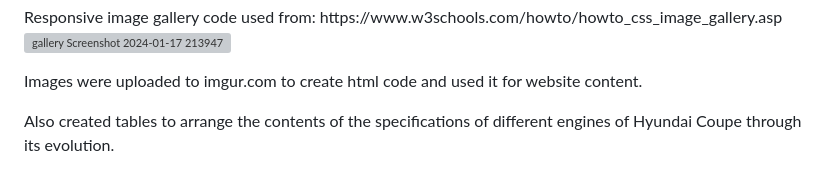
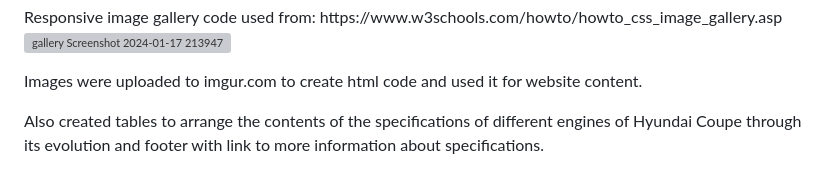
Before and after one commit to skyline4479/P1-Hyundai-Coupe-Fan-Page, a Markdown page: README.md, the part around the change. Drawn GitHub-style; grey boxes are pictures that could not be loaded.

```diff
--- a/README.md
+++ b/README.md
@@ -92,4 +92,4 @@ Responsive image gallery code used from: https://www.w3schools.com/howto/howto_c
 
 Images were uploaded to imgur.com to create html code and used it for website content.
 
-Also created tables to arrange the contents of the specifications of different engines of Hyundai Coupe through its evolution.
+Also created tables to arrange the contents of the specifications of different engines of Hyundai Coupe through its evolution and footer with link to more information about specifications.
```
